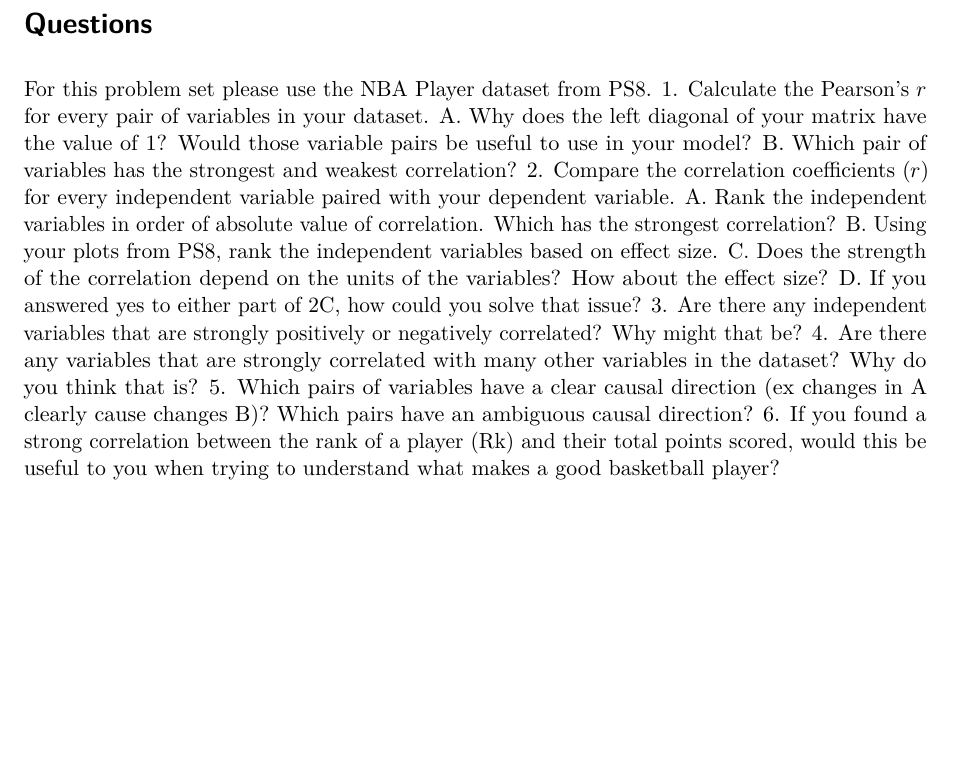
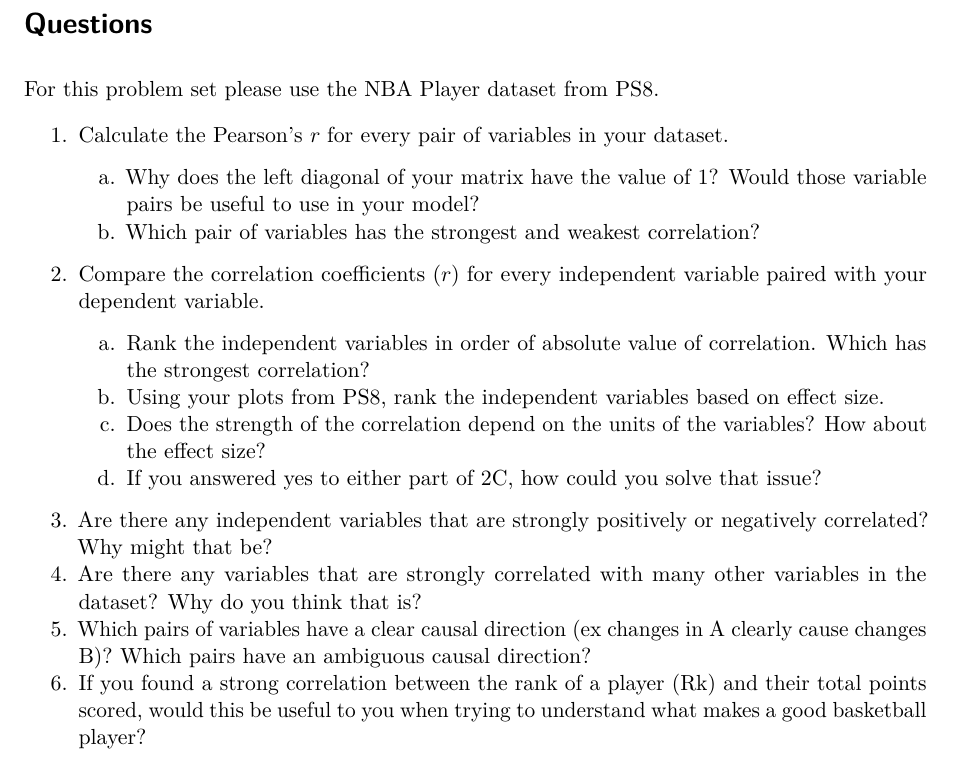
Before and after one commit to elisehellwig/CC_Statistics, a Quarto document (PS9.qmd): part of page 6 of 6, cut so that both start at the same text, the shorter picture padded with empty space. Rendered offline with R 4.5, knitr and Pandoc in place of Quarto, then LaTeX, with nearby package versions; some code elsewhere in the file could not run offline.

Commit message:
changed lettering in questions section

```diff
--- a/PS9.qmd
+++ b/PS9.qmd
@@ -115,14 +115,16 @@ Of the three problems, spurious correlation is the most difficult to deal with.
 # Questions
 
 For this problem set please use the NBA Player dataset from PS8.
+
 1. Calculate the Pearson's $r$ for every pair of variables in your dataset.
-   A. Why does the left diagonal of your matrix have the value of 1? Would those variable pairs be useful to use in your model?
-   B. Which pair of variables has the strongest and weakest correlation?
+   a. Why does the left diagonal of your matrix have the value of 1? Would those variable pairs be useful to use in your model?
+   b. Which pair of variables has the strongest and weakest correlation?
+
 2. Compare the correlation coefficients ($r$) for every independent variable paired with your dependent variable.
-   A. Rank the independent variables in order of absolute value of correlation. Which has the strongest correlation?
-   B. Using your plots from PS8, rank the independent variables based on effect size.
-   C. Does the strength of the correlation depend on the units of the variables? How about the effect size?
-   D. If you answered yes to either part of 2C, how could you solve that issue?
+   a. Rank the independent variables in order of absolute value of correlation. Which has the strongest correlation?
+   b. Using your plots from PS8, rank the independent variables based on effect size.
+   c. Does the strength of the correlation depend on the units of the variables? How about the effect size?
+   d. If you answered yes to either part of 2C, how could you solve that issue?
 3. Are there any independent variables that are strongly positively or negatively correlated? Why might that be?
 4. Are there any variables that are strongly correlated with many other variables in the dataset? Why do you think that is?
 5. Which pairs of variables have a clear causal direction (ex changes in A clearly cause changes B)? Which pairs have an ambiguous causal direction?
```
